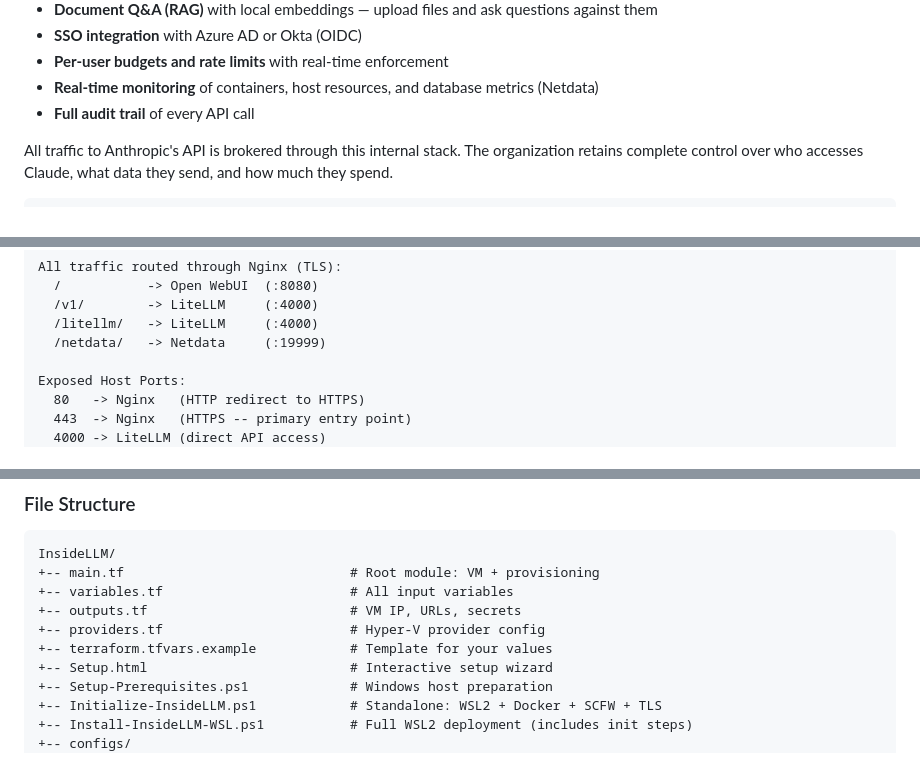
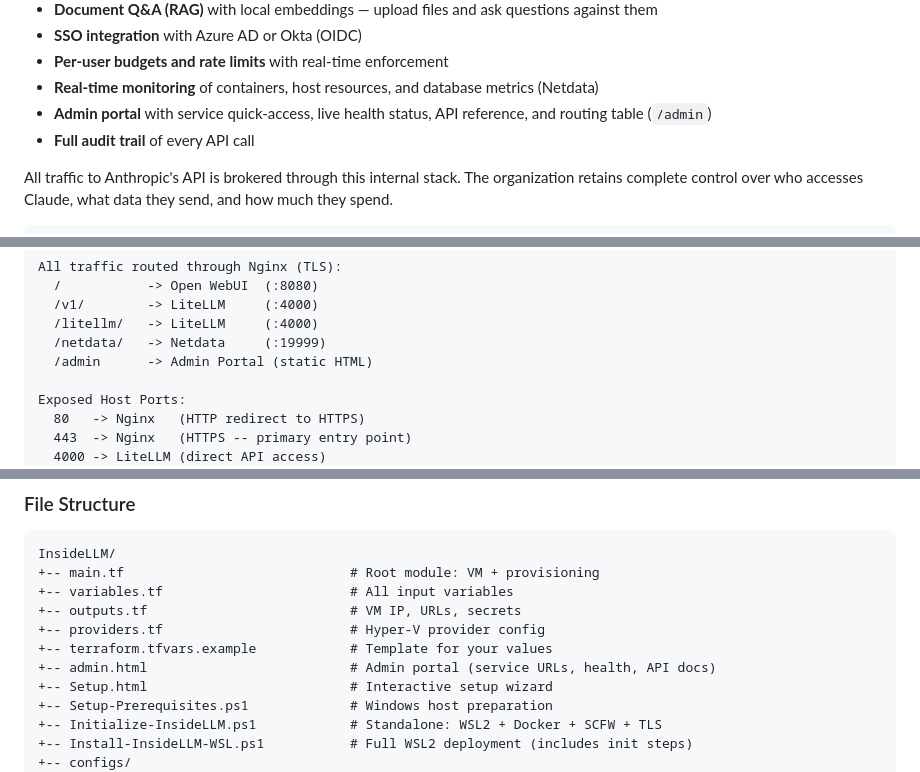
Before and after one commit to Uniformedi/InsideLLM, a Markdown page: README.md, 3 parts joined by grey strips. GitHub-like rendering.

```diff
--- a/README.md
+++ b/README.md
@@ -54,6 +54,7 @@ services that deliver:
 - **SSO integration** with Azure AD or Okta (OIDC)
 - **Per-user budgets and rate limits** with real-time enforcement
 - **Real-time monitoring** of containers, host resources, and database metrics (Netdata)
+- **Admin portal** with service quick-access, live health status, API reference, and routing table (`/admin`)
 - **Full audit trail** of every API call
 
 All traffic to Anthropic's API is brokered through this internal stack. The
@@ -202,6 +203,7 @@ All traffic routed through Nginx (TLS):
   /v1/        -> LiteLLM     (:4000)
   /litellm/   -> LiteLLM     (:4000)
   /netdata/   -> Netdata     (:19999)
+  /admin      -> Admin Portal (static HTML)
 
 Exposed Host Ports:
   80   -> Nginx   (HTTP redirect to HTTPS)
@@ -1373,6 +1377,7 @@ InsideLLM/
 +-- outputs.tf                          # VM IP, URLs, secrets
 +-- providers.tf                        # Hyper-V provider config
 +-- terraform.tfvars.example            # Template for your values
++-- admin.html                          # Admin portal (service URLs, health, API docs)
 +-- Setup.html                          # Interactive setup wizard
 +-- Setup-Prerequisites.ps1             # Windows host preparation
 +-- Initialize-InsideLLM.ps1            # Standalone: WSL2 + Docker + SCFW + TLS
```
Also changed, not shown: other parts of README.md (+18 -14 lines).
